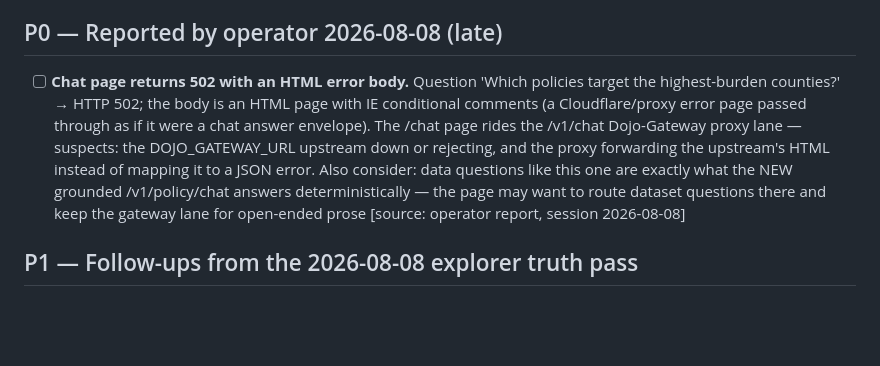
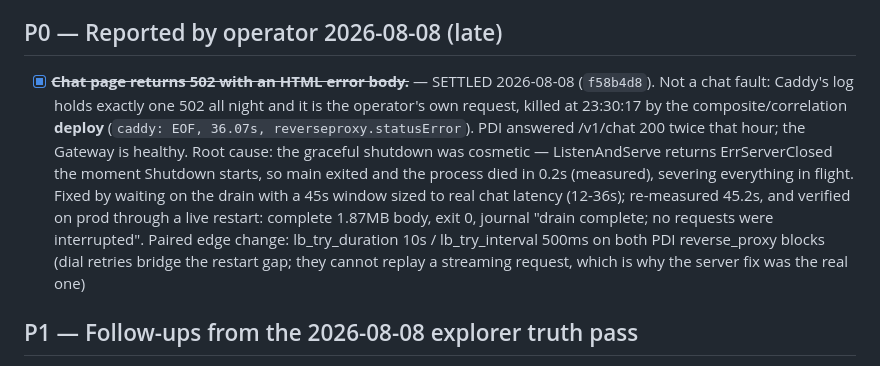
Before and after one commit to DojoGenesis/policy-data-infrastructure, a Markdown page: TODO.md, the part around the change. GitHub-like rendering; blank space fills up the shorter version.

```diff
--- a/TODO.md
+++ b/TODO.md
@@ -5,15 +5,19 @@
 
 ## P0 — Reported by operator 2026-08-08 (late)
 
-- [ ] **Chat page returns 502 with an HTML error body.** Question 'Which policies
-  target the highest-burden counties?' → HTTP 502; the body is an HTML page with IE
-  conditional comments (a Cloudflare/proxy error page passed through as if it were a
-  chat answer envelope). The /chat page rides the /v1/chat Dojo-Gateway proxy lane —
-  suspects: the DOJO_GATEWAY_URL upstream down or rejecting, and the proxy forwarding
-  the upstream's HTML instead of mapping it to a JSON error. Also consider: data
-  questions like this one are exactly what the NEW grounded /v1/policy/chat answers
-  deterministically — the page may want to route dataset questions there and keep the
-  gateway lane for open-ended prose [source: operator report, session 2026-08-08]
+- [x] ~~**Chat page returns 502 with an HTML error body.**~~ — SETTLED 2026-08-08
+  (`f58b4d8`). Not a chat fault: Caddy's log holds exactly one 502 all night and it
+  is the operator's own request, killed at 23:30:17 by the composite/correlation
+  **deploy** (`caddy: EOF, 36.07s, reverseproxy.statusError`). PDI answered /v1/chat
+  200 twice that hour; the Gateway is healthy. Root cause: the graceful shutdown was
+  cosmetic — ListenAndServe returns ErrServerClosed the moment Shutdown starts, so
+  main exited and the process died in 0.2s (measured), severing everything in flight.
+  Fixed by waiting on the drain with a 45s window sized to real chat latency (12-36s);
+  re-measured 45.2s, and verified on prod through a live restart: complete 1.87MB
+  body, exit 0, journal "drain complete; no requests were interrupted". Paired edge
+  change: lb_try_duration 10s / lb_try_interval 500ms on both PDI reverse_proxy
+  blocks (dial retries bridge the restart gap; they cannot replay a streaming
+  request, which is why the server fix was the real one)
 
 ## P1 — Follow-ups from the 2026-08-08 explorer truth pass
 
```
Also changed, not shown: CHANGELOG.md (+34 -0 lines), STATUS.md (+2 -2 lines).
